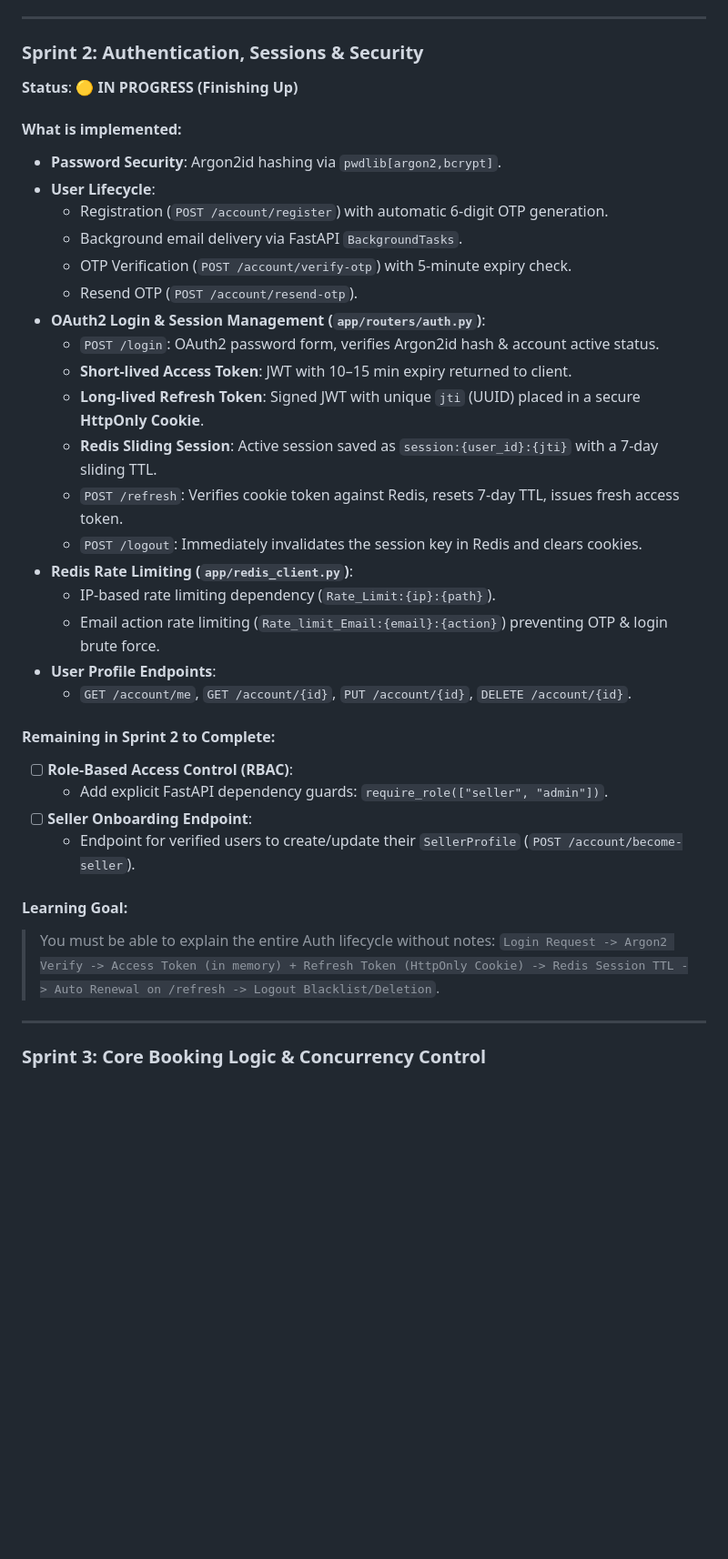
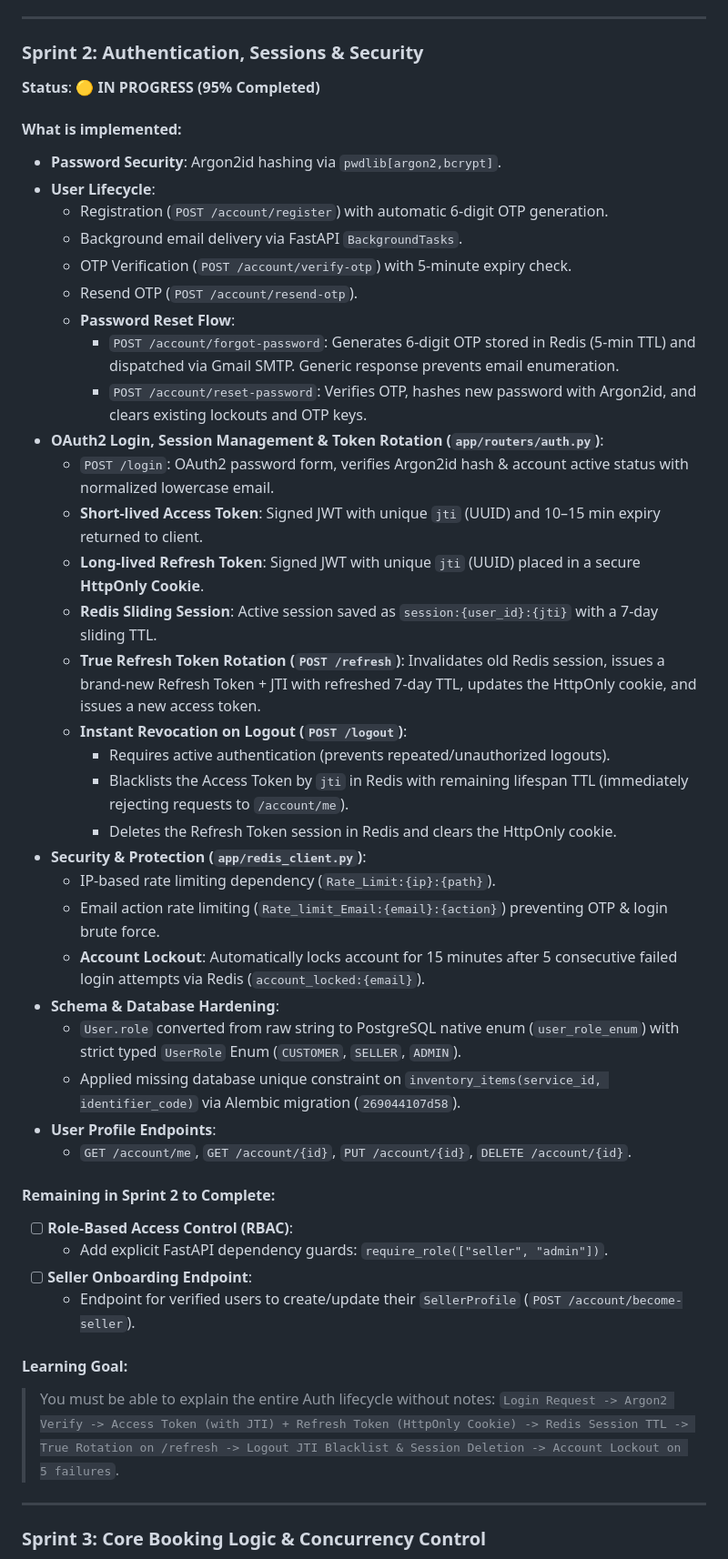
Before and after one commit to abdulsamadchishti07/Event-Booking-Ticketing-API, a Markdown page: docs/Sprints.md, the part around one of its changes. Shown at 91% size. GitHub-like rendering; blank space fills up the shorter version.

Commit message:
docs: update Sprint 2 progress to 95% with auth security hardening

```diff
--- a/docs/Sprints.md
+++ b/docs/Sprints.md
@@ -63,7 +63,7 @@
 
 ### Sprint 2: Authentication, Sessions & Security
 
-**Status**: 🟡 **IN PROGRESS (Finishing Up)**
+**Status**: 🟡 **IN PROGRESS (95% Completed)**
 
 #### What is implemented:
 
@@ -73,16 +73,26 @@
   - Background email delivery via FastAPI `BackgroundTasks`.
   - OTP Verification (`POST /account/verify-otp`) with 5-minute expiry check.
   - Resend OTP (`POST /account/resend-otp`).
-- **OAuth2 Login & Session Management (`app/routers/auth.py`)**:
-  - `POST /login`: OAuth2 password form, verifies Argon2id hash & account active status.
-  - **Short-lived Access Token**: JWT with 10–15 min expiry returned to client.
+  - **Password Reset Flow**:
+    - `POST /account/forgot-password`: Generates 6-digit OTP stored in Redis (5-min TTL) and dispatched via Gmail SMTP. Generic response prevents email enumeration.
+    - `POST /account/reset-password`: Verifies OTP, hashes new password with Argon2id, and clears existing lockouts and OTP keys.
+- **OAuth2 Login, Session Management & Token Rotation (`app/routers/auth.py`)**:
+  - `POST /login`: OAuth2 password form, verifies Argon2id hash & account active status with normalized lowercase email.
+  - **Short-lived Access Token**: Signed JWT with unique `jti` (UUID) and 10–15 min expiry returned to client.
   - **Long-lived Refresh Token**: Signed JWT with unique `jti` (UUID) placed in a secure **HttpOnly Cookie**.
   - **Redis Sliding Session**: Active session saved as `session:{user_id}:{jti}` with a 7-day sliding TTL.
-  - `POST /refresh`: Verifies cookie token against Redis, resets 7-day TTL, issues fresh access token.
-  - `POST /logout`: Immediately invalidates the session key in Redis and clears cookies.
-- **Redis Rate Limiting (`app/redis_client.py`)**:
+  - **True Refresh Token Rotation (`POST /refresh`)**: Invalidates old Redis session, issues a brand-new Refresh Token + JTI with refreshed 7-day TTL, updates the HttpOnly cookie, and issues a new access token.
+  - **Instant Revocation on Logout (`POST /logout`)**:
+    - Requires active authentication (prevents repeated/unauthorized logouts).
+    - Blacklists the Access Token by `jti` in Redis with remaining lifespan TTL (immediately rejecting requests to `/account/me`).
+    - Deletes the Refresh Token session in Redis and clears the HttpOnly cookie.
+- **Security & Protection (`app/redis_client.py`)**:
   - IP-based rate limiting dependency (`Rate_Limit:{ip}:{path}`).
   - Email action rate limiting (`Rate_limit_Email:{email}:{action}`) preventing OTP & login brute force.
+  - **Account Lockout**: Automatically locks account for 15 minutes after 5 consecutive failed login attempts via Redis (`account_locked:{email}`).
+- **Schema & Database Hardening**:
+  - `User.role` converted from raw string to PostgreSQL native enum (`user_role_enum`) with strict typed `UserRole` Enum (`CUSTOMER`, `SELLER`, `ADMIN`).
+  - Applied missing database unique constraint on `inventory_items(service_id, identifier_code)` via Alembic migration (`269044107d58`).
 - **User Profile Endpoints**:
   - `GET /account/me`, `GET /account/{id}`, `PUT /account/{id}`, `DELETE /account/{id}`.
 
@@ -96,7 +106,7 @@
 #### Learning Goal:
 
 > You must be able to explain the entire Auth lifecycle without notes:
-> `Login Request -> Argon2 Verify -> Access Token (in memory) + Refresh Token (HttpOnly Cookie) -> Redis Session TTL -> Auto Renewal on /refresh -> Logout Blacklist/Deletion`.
+> `Login Request -> Argon2 Verify -> Access Token (with JTI) + Refresh Token (HttpOnly Cookie) -> Redis Session TTL -> True Rotation on /refresh -> Logout JTI Blacklist & Session Deletion -> Account Lockout on 5 failures`.
 
 ---
 
```
Also changed, not shown: other parts of docs/Sprints.md (+1 -1 lines).
